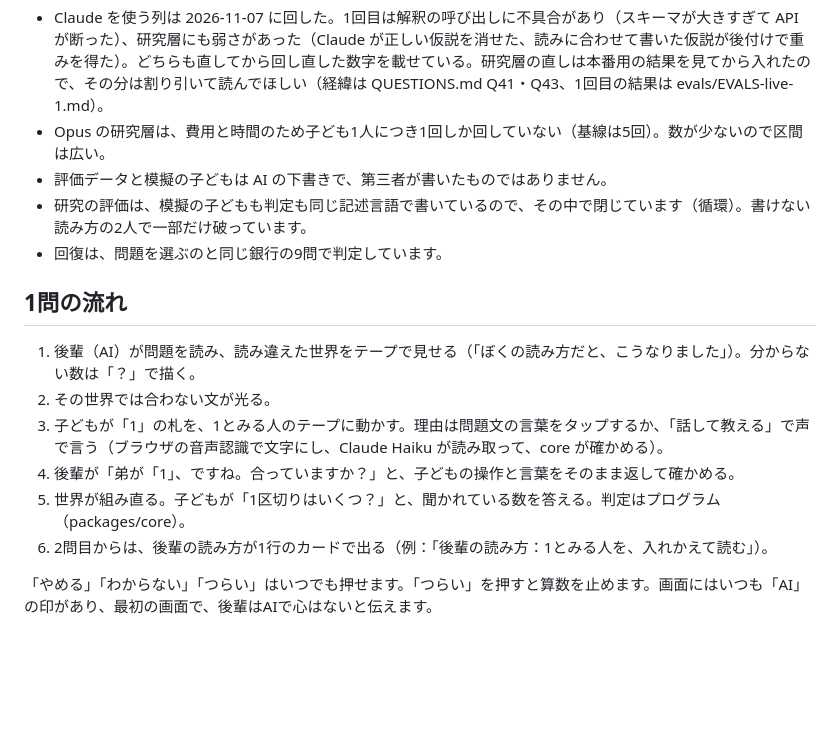
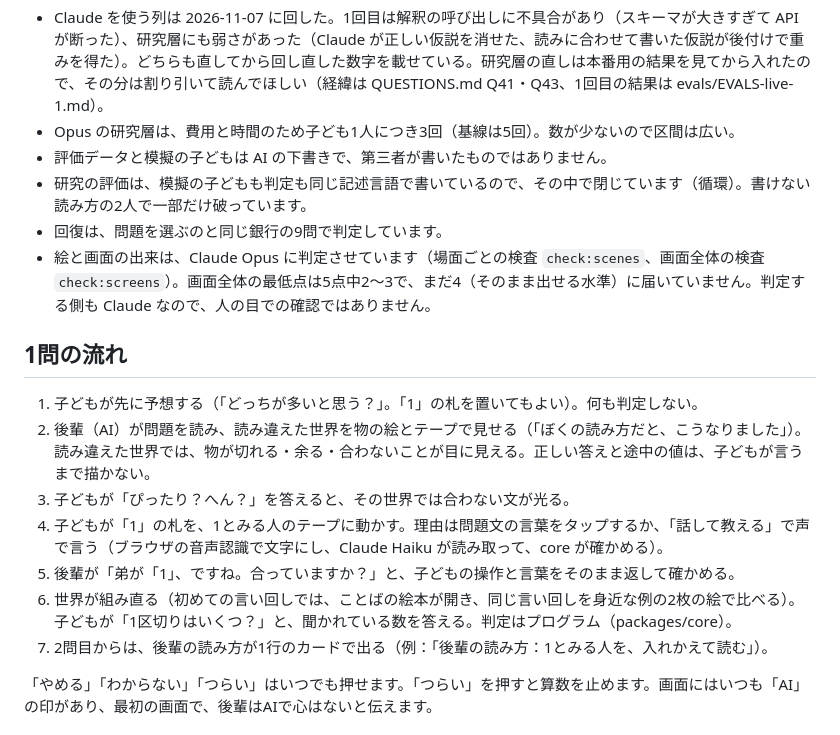
Before and after one commit to pokorinmaru/kimi-no-rule, a Markdown page: README.md, the part around one of its changes. Rendered like a GitHub page; blank space fills up the shorter version.

Commit message:
docs(readme): the misread world as things in the opening, screenshots, the 3-run research numbers from EVALS.md, the guess and the stage picture in the flow, and an honest note on the visual checks
Co-Authored-By: Claude Opus 5.5 <noreply@anthropic.com>

```diff
--- a/README.md
+++ b/README.md
@@ -22,19 +26,21 @@ Built with Claude: Japan 2026 の提出作品です（提出版。範囲は下
 正直に書いておくこと：
 
 - Claude を使う列は 2026-11-07 に回した。1回目は解釈の呼び出しに不具合があり（スキーマが大きすぎて API が断った）、研究層にも弱さがあった（Claude が正しい仮説を消せた、読みに合わせて書いた仮説が後付けで重みを得た）。どちらも直してから回し直した数字を載せている。研究層の直しは本番用の結果を見てから入れたので、その分は割り引いて読んでほしい（経緯は QUESTIONS.md Q41・Q43、1回目の結果は evals/EVALS-live-1.md）。
-- Opus の研究層は、費用と時間のため子ども1人につき1回しか回していない（基線は5回）。数が少ないので区間は広い。
+- Opus の研究層は、費用と時間のため子ども1人につき3回（基線は5回）。数が少ないので区間は広い。
 - 評価データと模擬の子どもは AI の下書きで、第三者が書いたものではありません。
 - 研究の評価は、模擬の子どもも判定も同じ記述言語で書いているので、その中で閉じています（循環）。書けない読み方の2人で一部だけ破っています。
 - 回復は、問題を選ぶのと同じ銀行の9問で判定しています。
+- 絵と画面の出来は、Claude Opus に判定させています（場面ごとの検査 `check:scenes`、画面全体の検査 `check:screens`）。画面全体の最低点は5点中2〜3で、まだ4（そのまま出せる水準）に届いていません。判定する側も Claude なので、人の目での確認ではありません。
 
 ## 1問の流れ
 
-1. 後輩（AI）が問題を読み、読み違えた世界をテープで見せる（「ぼくの読み方だと、こうなりました」）。分からない数は「？」で描く。
-2. その世界では合わない文が光る。
-3. 子どもが「1」の札を、1とみる人のテープに動かす。理由は問題文の言葉をタップするか、「話して教える」で声で言う（ブラウザの音声認識で文字にし、Claude Haiku が読み取って、core が確かめる）。
-4. 後輩が「弟が「1」、ですね。合っていますか？」と、子どもの操作と言葉をそのまま返して確かめる。
-5. 世界が組み直る。子どもが「1区切りはいくつ？」と、聞かれている数を答える。判定はプログラム（packages/core）。
-6. 2問目からは、後輩の読み方が1行のカードで出る（例：「後輩の読み方：1とみる人を、入れかえて読む」）。
+1. 子どもが先に予想する（「どっちが多いと思う？」。「1」の札を置いてもよい）。何も判定しない。
+2. 後輩（AI）が問題を読み、読み違えた世界を物の絵とテープで見せる（「ぼくの読み方だと、こうなりました」）。読み違えた世界では、物が切れる・余る・合わないことが目に見える。正しい答えと途中の値は、子どもが言うまで描かない。
+3. 子どもが「ぴったり？へん？」を答えると、その世界では合わない文が光る。
+4. 子どもが「1」の札を、1とみる人のテープに動かす。理由は問題文の言葉をタップするか、「話して教える」で声で言う（ブラウザの音声認識で文字にし、Claude Haiku が読み取って、core が確かめる）。
+5. 後輩が「弟が「1」、ですね。合っていますか？」と、子どもの操作と言葉をそのまま返して確かめる。
+6. 世界が組み直る（初めての言い回しでは、ことばの絵本が開き、同じ言い回しを身近な例の2枚の絵で比べる）。子どもが「1区切りはいくつ？」と、聞かれている数を答える。判定はプログラム（packages/core）。
+7. 2問目からは、後輩の読み方が1行のカードで出る（例：「後輩の読み方：1とみる人を、入れかえて読む」）。
 
 「やめる」「わからない」「つらい」はいつでも押せます。「つらい」を押すと算数を止めます。画面にはいつも「AI」の印があり、最初の画面で、後輩はAIで心はないと伝えます。
 
```
Also changed, not shown: other parts of README.md (+6 -2 lines), docs/images/misread-world.png (added), docs/images/problem-screen.png (added).
